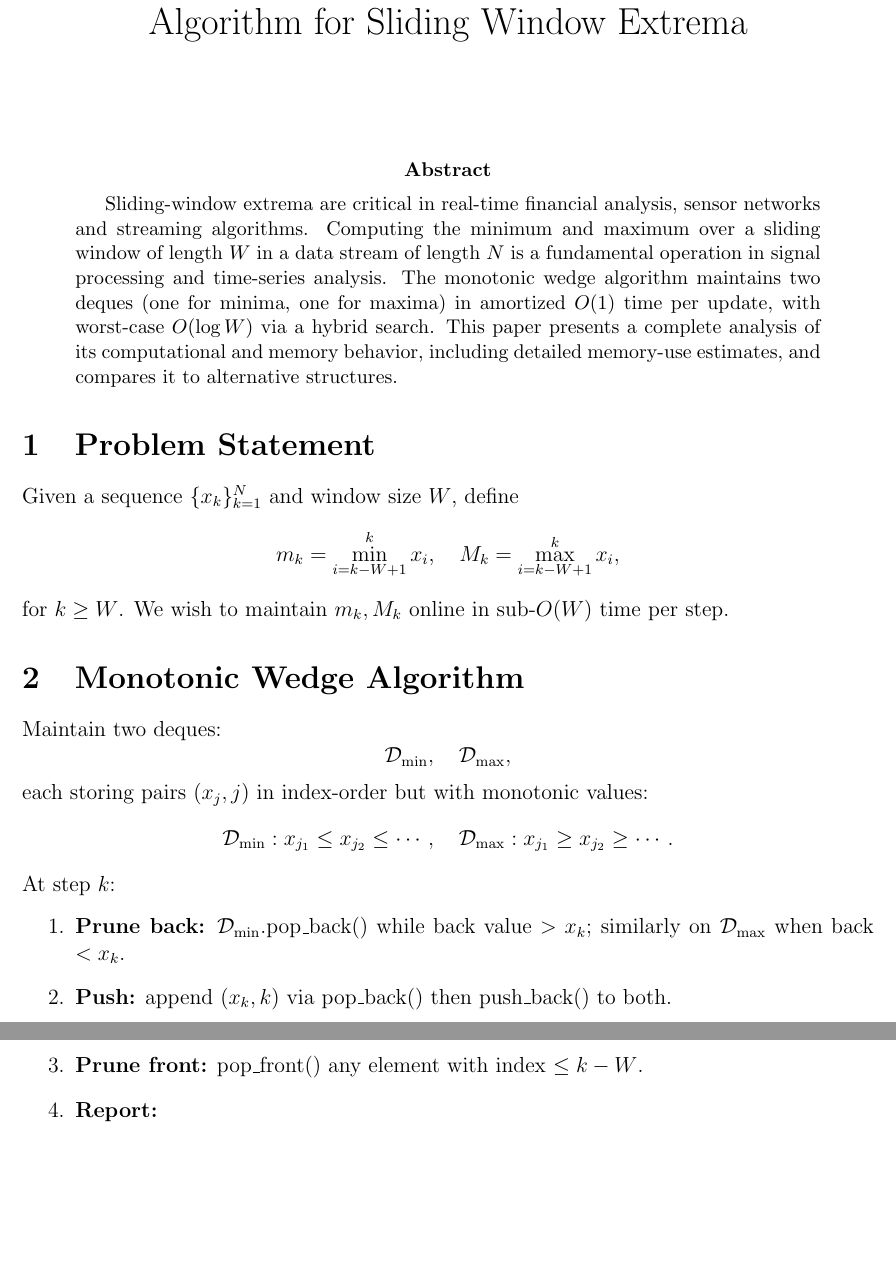
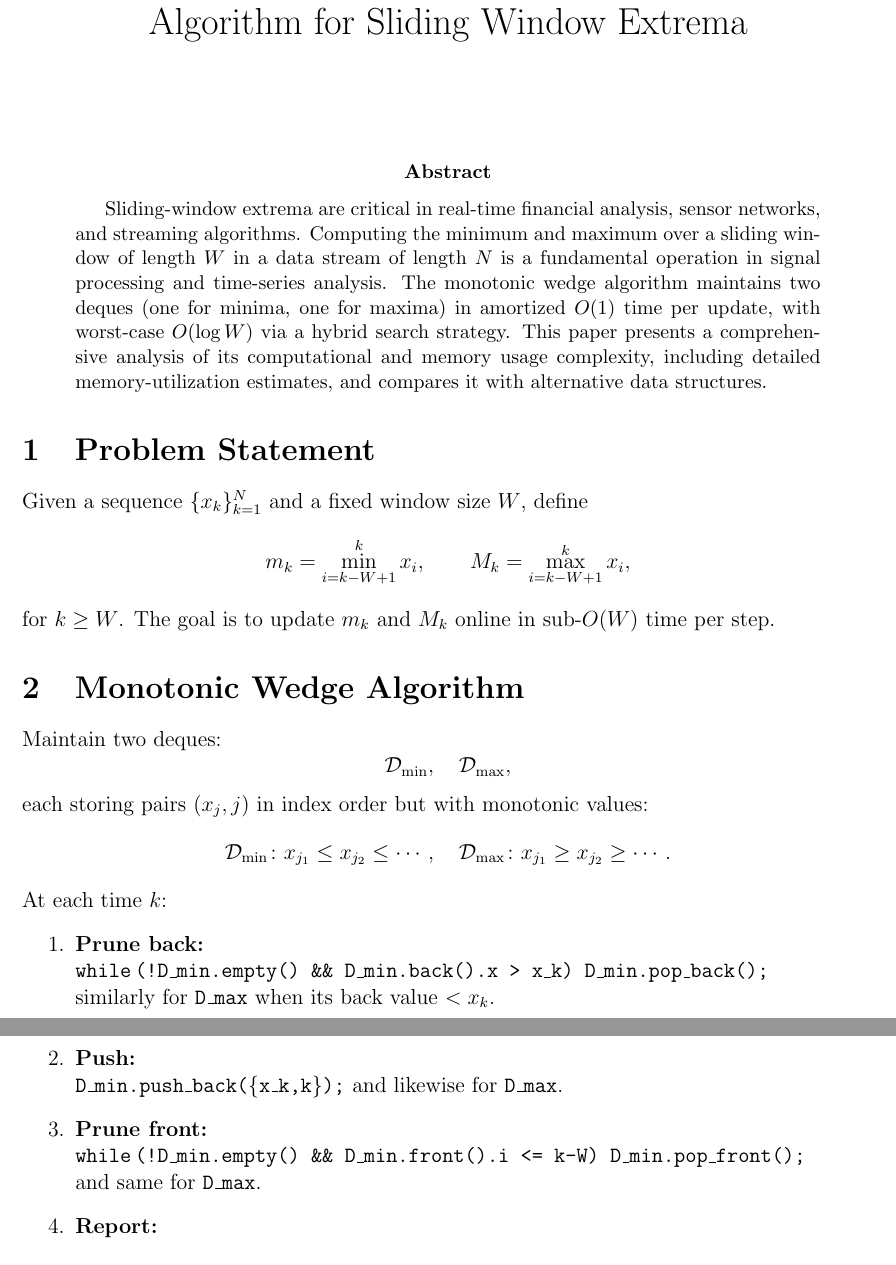
Before and after one commit to bareboat-necessities/bbn-wave-period-esp32, a LaTeX paper (bbn_wave_freq_m5atomS3/doc/sliding_window_min_max.tex): two parts of pages 1 and 2 of 3, joined at a grey line, cut so that both start at the same text, the shorter picture padded with empty space. Compiled offline with pdfLaTeX.

Commit message:
Update sliding_window_min_max.tex

```diff
--- a/bbn_wave_freq_m5atomS3/doc/sliding_window_min_max.tex
+++ b/bbn_wave_freq_m5atomS3/doc/sliding_window_min_max.tex
@@ -2,6 +2,8 @@
 \usepackage{amsmath,amssymb,amsthm,fullpage}
 \usepackage{hyperref}
 \usepackage{cite}
+
+\newtheorem{theorem}{Theorem}
 
 \title{Comprehensive Analysis of the Monotonic Wedge Algorithm for Sliding Window Extrema}
 \date{}
@@ -10,35 +12,36 @@
 \maketitle
 
 \begin{abstract}
-Sliding-window extrema are critical in real-time financial analysis, sensor networks and streaming algorithms. Computing the minimum and maximum over a sliding window of length \(W\) in a data stream of length \(N\) is a fundamental operation in signal processing and time-series analysis. The monotonic wedge algorithm maintains two deques (one for minima, one for maxima) in amortized \(O(1)\) time per update, with worst-case \(O(\log W)\) via a hybrid search. This paper presents a complete analysis of its computational and memory behavior, including detailed memory-use estimates, and compares it to alternative structures.
+Sliding‐window extrema are critical in real‐time financial analysis, sensor networks, and streaming algorithms.  Computing the minimum and maximum over a sliding window of length \(W\) in a data stream of length \(N\) is a fundamental operation in signal processing and time‐series analysis.  The monotonic wedge algorithm maintains two deques (one for minima, one for maxima) in amortized \(O(1)\) time per update, with worst‐case \(O(\log W)\) via a hybrid search strategy.  This paper presents a comprehensive analysis of its computational and memory usage complexity, including detailed memory‐utilization estimates, and compares it with alternative data structures.
 \end{abstract}
 
 \section{Problem Statement}
-Given a sequence \(\{x_k\}_{k=1}^N\) and window size \(W\), define
+Given a sequence \(\{x_k\}_{k=1}^N\) and a fixed window size \(W\), define
 \[
-  m_k = \min_{i=k-W+1}^k x_i,\quad
+  m_k = \min_{i=k-W+1}^k x_i,\qquad
   M_k = \max_{i=k-W+1}^k x_i,
 \]
-for \(k\ge W\).  We wish to maintain \(m_k, M_k\) online in sub-\(O(W)\) time per step.
+for \(k \ge W\).  The goal is to update \(m_k\) and \(M_k\) online in sub-\(O(W)\) time per step.
 
 \section{Monotonic Wedge Algorithm}
 Maintain two deques:
 \[
   \mathcal{D}_{\min},\quad \mathcal{D}_{\max},
 \]
-each storing pairs \((x_j,j)\) in index-order but with monotonic values:
+each storing pairs \((x_j,j)\) in index order but with monotonic values:
 \[
-  \mathcal{D}_{\min}: x_{j_1}\le x_{j_2}\le\cdots,\quad
-  \mathcal{D}_{\max}: x_{j_1}\ge x_{j_2}\ge\cdots.
+  \mathcal{D}_{\min}\colon x_{j_1}\le x_{j_2}\le\cdots,\quad
+  \mathcal{D}_{\max}\colon x_{j_1}\ge x_{j_2}\ge\cdots.
 \]
-At step \(k\):
+At each time \(k\):
 \begin{enumerate}
-  \item \textbf{Prune back:}
-    \(\mathcal{D}_{\min}.\)pop\_back() while back value \(>x_k\);
-    similarly on \(\mathcal{D}_{\max}\) when back \(<x_k\).
-  \item \textbf{Push:}
-    append \((x_k,k)\) via pop\_back() then push\_back() to both.
-  \item \textbf{Prune front:}
-    pop\_front() any element with index \(\le k-W\).
-  \item \textbf{Report:}
+  \item \textbf{Prune back:}\\
+    \texttt{while\,(!D\_min.empty() \&\& D\_min.back().x > x\_k) D\_min.pop\_back();}\\
+    similarly for \texttt{D\_max} when its back value \(<x_k\).
+  \item \textbf{Push:}\\
+    \texttt{D\_min.push\_back(\{x\_k,k\});} and likewise for \texttt{D\_max}.
+  \item \textbf{Prune front:}\\
+    \texttt{while\,(!D\_min.empty() \&\& D\_min.front().i <= k-W) D\_min.pop\_front();}\\
+    and same for \texttt{D\_max}.
+  \item \textbf{Report:}\\
     \[
```
Also changed, not shown: bbn_wave_freq_m5atomS3/doc/sliding_window_min_max.tex (34 more changed lines).
